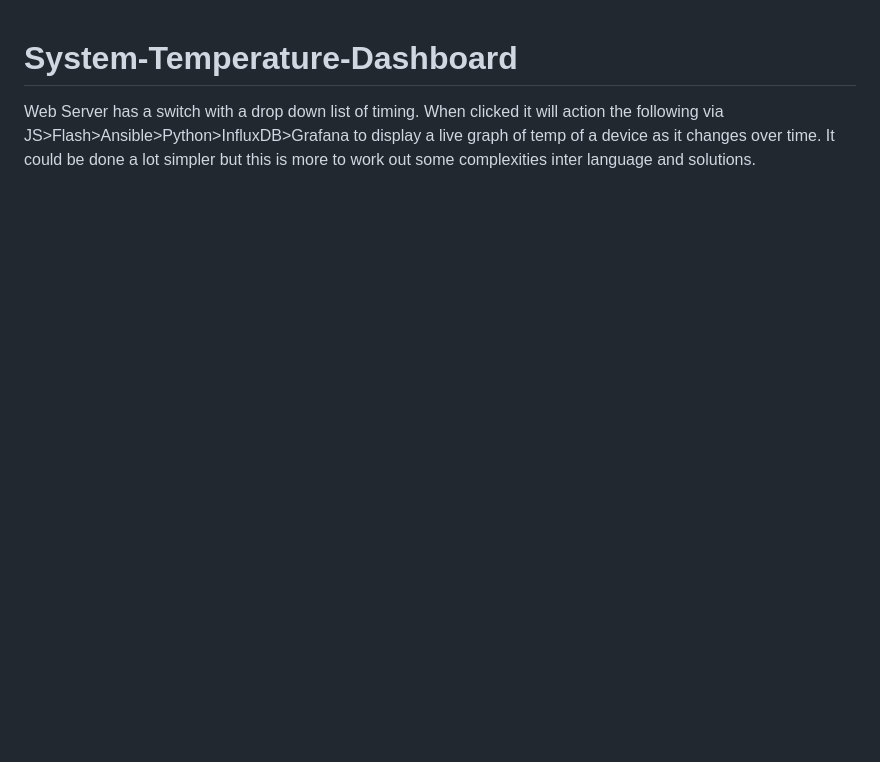
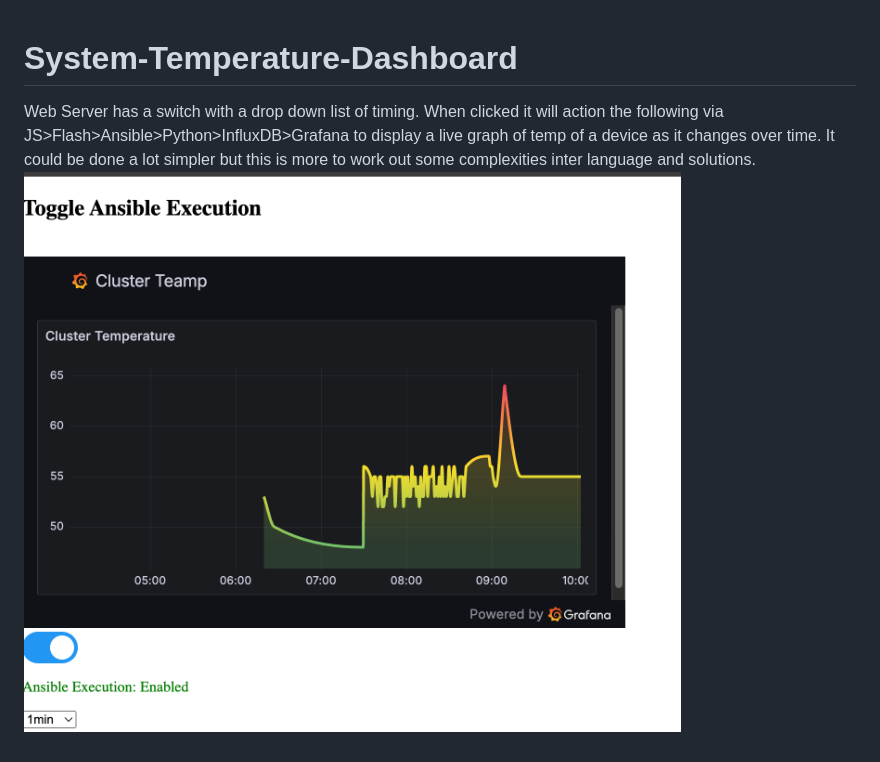
Before and after one commit to youroldmangaming/System-Temperature-Dashboard, a Markdown page: README.md, the part around the change. Drawn GitHub-style; pictures changed too: image.png (added); blank space fills up the shorter version.

Commit message:
insert graphic

```diff
--- a/README.md
+++ b/README.md
@@ -1,2 +1,3 @@
 # System-Temperature-Dashboard
  Web Server has a switch with a drop down list of timing. When clicked it will action the following via JS>Flash>Ansible>Python>InfluxDB>Grafana to display a live graph of temp of a device as it changes over time. It could be done a lot simpler but this is more to work out some complexities inter language and solutions.
+![alt text](image.png)
```
